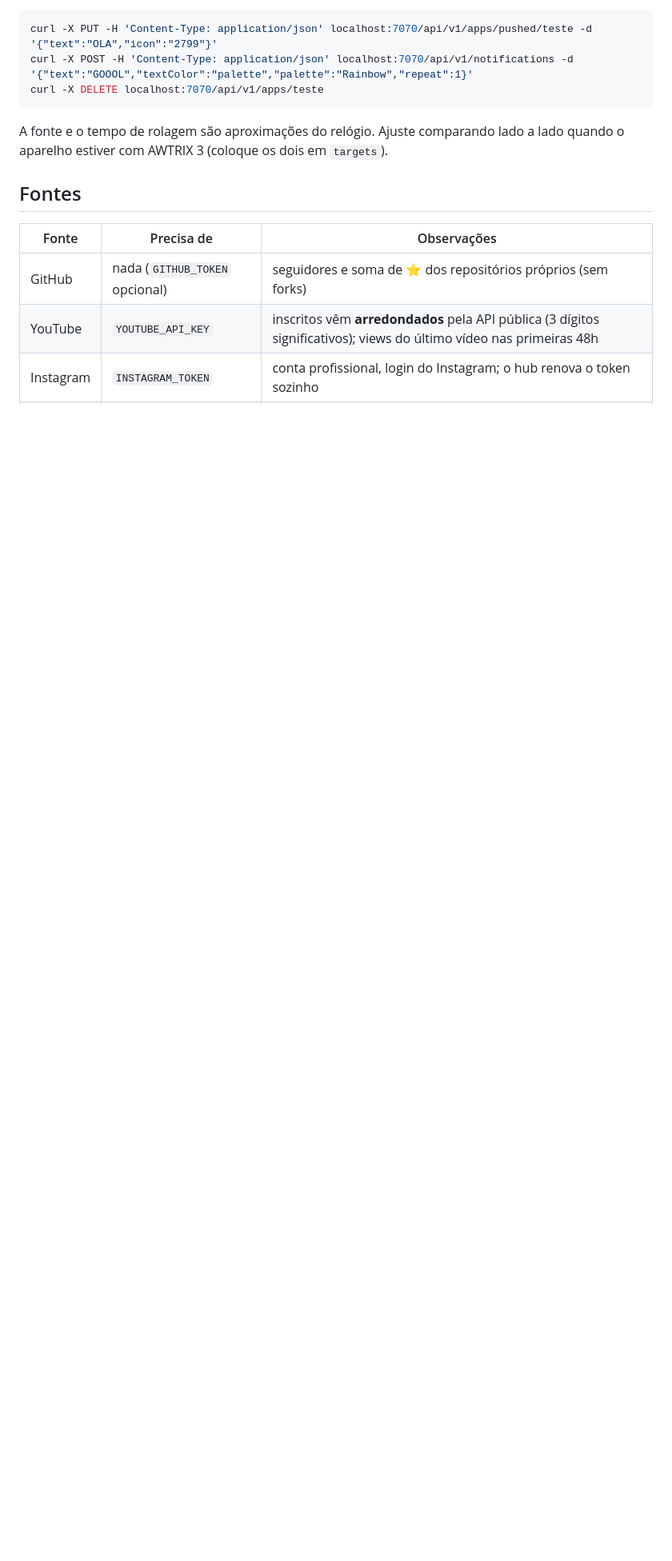
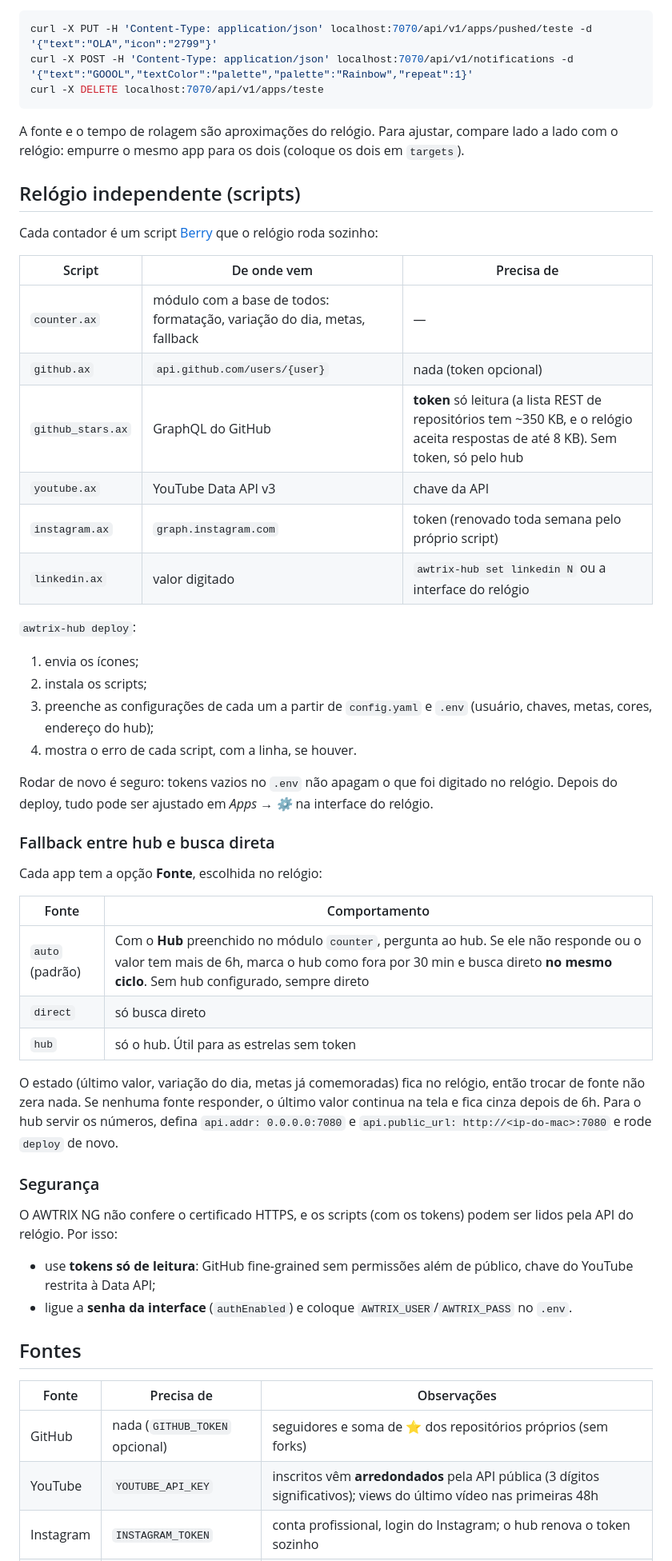
Before and after one commit to marcopollivier/project.awtrix, a Markdown page: README.md, the part around one of its changes. Shown at 80% size. Drawn GitHub-style; blank space fills up the shorter version.

````diff
--- a/README.md
+++ b/README.md
@@ -55,7 +64,46 @@ curl -X POST -H 'Content-Type: application/json' localhost:7070/api/v1/notificat
 curl -X DELETE localhost:7070/api/v1/apps/teste
 ```
 
-A fonte e o tempo de rolagem são aproximações do relógio. Ajuste comparando lado a lado quando o aparelho estiver com AWTRIX 3 (coloque os dois em `targets`).
+A fonte e o tempo de rolagem são aproximações do relógio. Para ajustar, compare lado a lado com o relógio: empurre o mesmo app para os dois (coloque os dois em `targets`).
+
+## Relógio independente (scripts)
+
+Cada contador é um script [Berry](https://berry-lang.github.io/) que o relógio roda sozinho:
+
+| Script | De onde vem | Precisa de |
+|---|---|---|
+| `counter.ax` | módulo com a base de todos: formatação, variação do dia, metas, fallback | — |
+| `github.ax` | `api.github.com/users/{user}` | nada (token opcional) |
+| `github_stars.ax` | GraphQL do GitHub | **token** só leitura (a lista REST de repositórios tem ~350 KB, e o relógio aceita respostas de até 8 KB). Sem token, só pelo hub |
+| `youtube.ax` | YouTube Data API v3 | chave da API |
+| `instagram.ax` | `graph.instagram.com` | token (renovado toda semana pelo próprio script) |
+| `linkedin.ax` | valor digitado | `awtrix-hub set linkedin N` ou a interface do relógio |
+
+`awtrix-hub deploy`:
+1. envia os ícones;
+2. instala os scripts;
+3. preenche as configurações de cada um a partir de `config.yaml` e `.env` (usuário, chaves, metas, cores, endereço do hub);
+4. mostra o erro de cada script, com a linha, se houver.
+
+Rodar de novo é seguro: tokens vazios no `.env` não apagam o que foi digitado no relógio. Depois do deploy, tudo pode ser ajustado em *Apps → ⚙* na interface do relógio.
+
+### Fallback entre hub e busca direta
+
+Cada app tem a opção **Fonte**, escolhida no relógio:
+
+| Fonte | Comportamento |
+|---|---|
+| `auto` (padrão) | Com o **Hub** preenchido no módulo `counter`, pergunta ao hub. Se ele não responde ou o valor tem mais de 6h, marca o hub como fora por 30 min e busca direto **no mesmo ciclo**. Sem hub configurado, sempre direto |
+| `direct` | só busca direto |
+| `hub` | só o hub. Útil para as estrelas sem token |
+
+O estado (último valor, variação do dia, metas já comemoradas) fica no relógio, então trocar de fonte não zera nada. Se nenhuma fonte responder, o último valor continua na tela e fica cinza depois de 6h. Para o hub servir os números, defina `api.addr: 0.0.0.0:7080` e `api.public_url: http://<ip-do-mac>:7080` e rode `deploy` de novo.
+
+### Segurança
+
+O AWTRIX NG não confere o certificado HTTPS, e os scripts (com os tokens) podem ser lidos pela API do relógio. Por isso:
+- use **tokens só de leitura**: GitHub fine-grained sem permissões além de público, chave do YouTube restrita à Data API;
+- ligue a **senha da interface** (`authEnabled`) e coloque `AWTRIX_USER`/`AWTRIX_PASS` no `.env`.
 
 ## Fontes
 
````
Also changed, not shown: other parts of README.md (+35 -16 lines).
